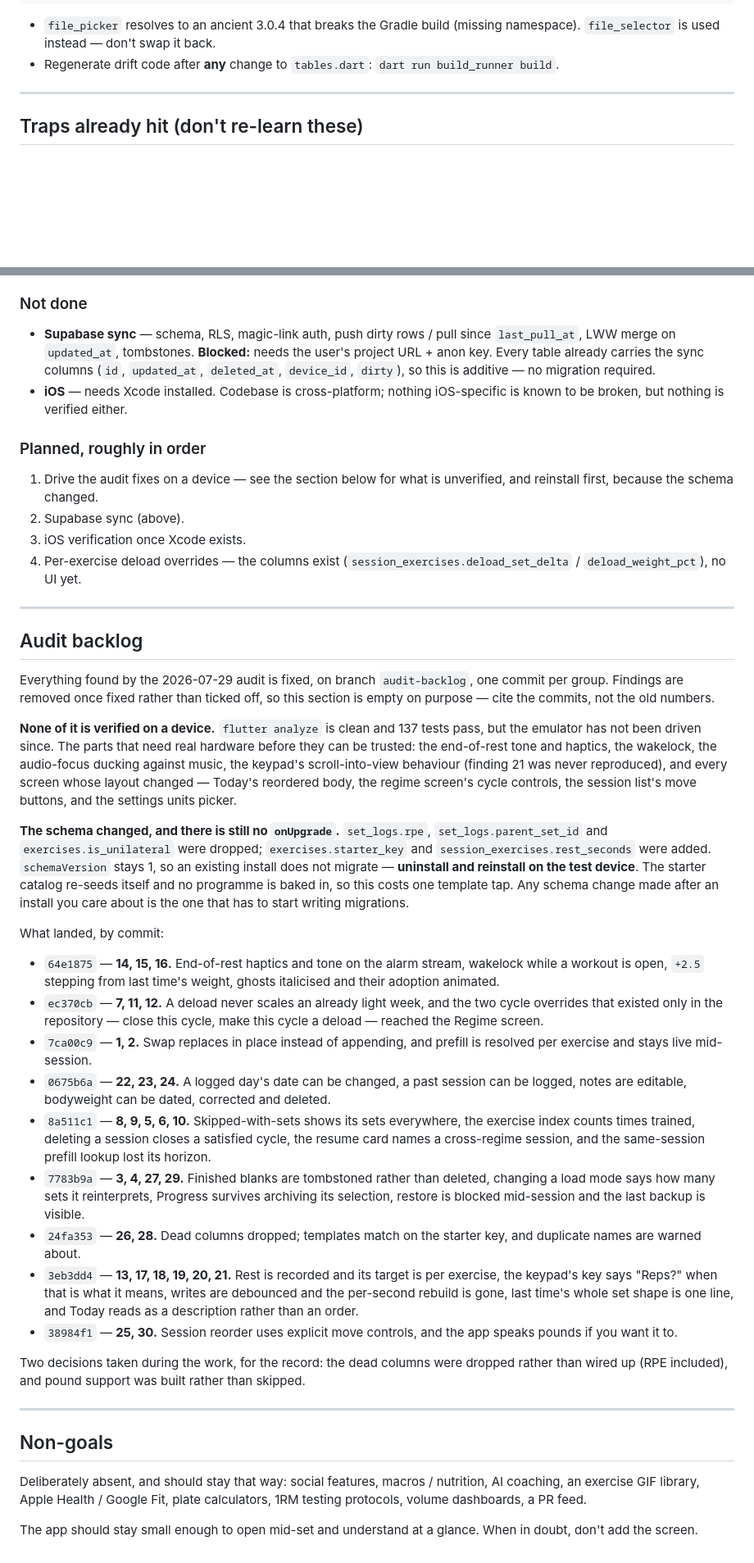
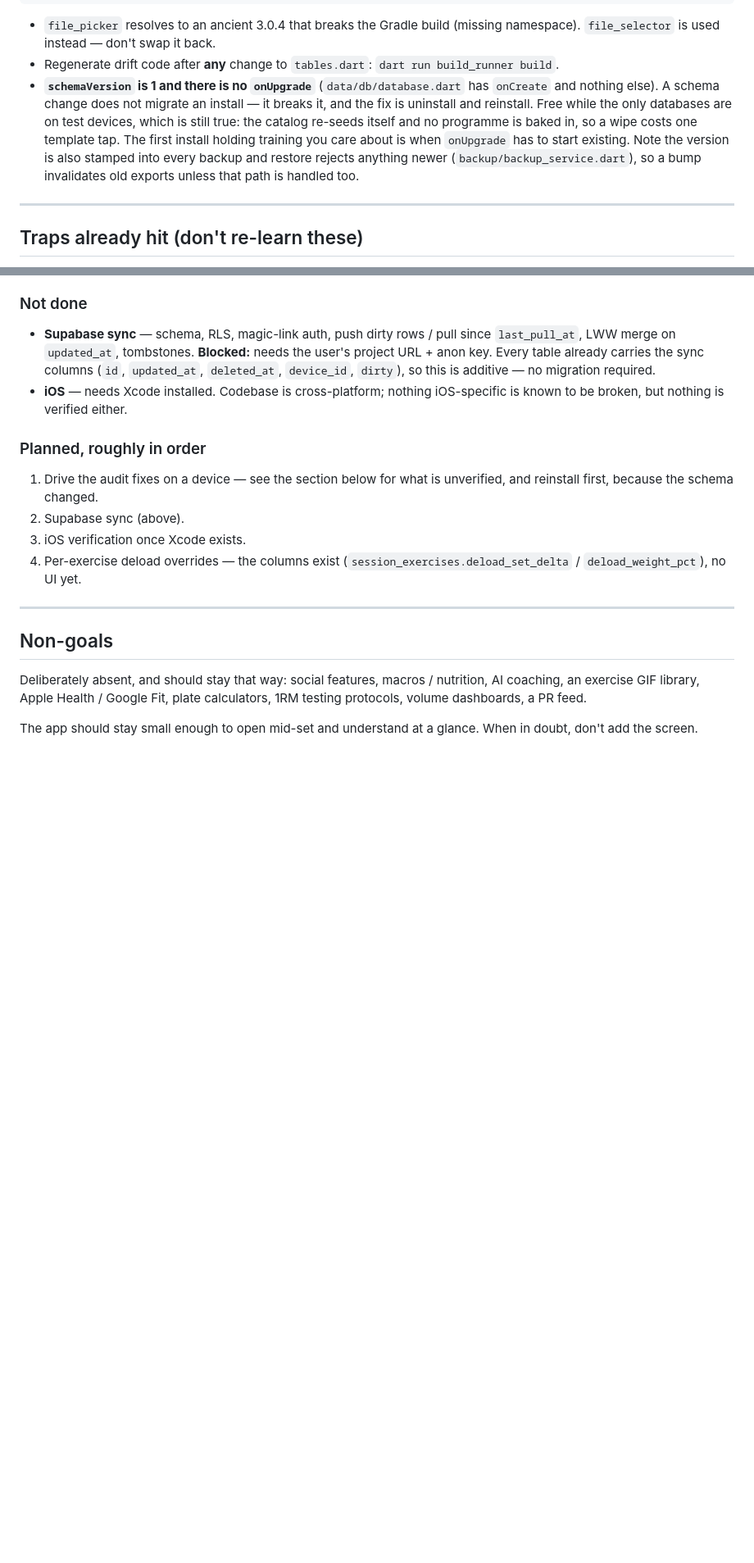
Before and after one commit to SahilK-027/Deltoid, a Markdown page: README.md, 2 parts joined by grey strips. Shown at 82% size. Drawn GitHub-style; blank space fills up the shorter version.

Commit message:
📝 doc: drop the audit section, keep the two facts a diff can't tell you
The backlog and what replaced it both live in git log, so the section was
restating history. Two things in it were not derivable from a diff and moved
rather than went: the missing onUpgrade — and therefore that a schema change
means reinstall, not update — now sits with the build instructions, and the
warning that the "driven on the emulator" marks predate every fix now sits
next to those marks.

Co-Authored-By: Claude Opus 5 <noreply@anthropic.com>

```diff
--- a/README.md
+++ b/README.md
@@ -154,6 +154,15 @@ adb shell "run-as com.deltoid.deltoid sqlite3 /data/data/com.deltoid.deltoid/app
   (missing namespace). `file_selector` is used instead — don't swap it back.
 - Regenerate drift code after **any** change to `tables.dart`:
   `dart run build_runner build`.
+- **`schemaVersion` is 1 and there is no `onUpgrade`** (`data/db/database.dart`
+  has `onCreate` and nothing else). A schema change does not migrate an install
+  — it breaks it, and the fix is uninstall and reinstall. Free while the only
+  databases are on test devices, which is still true: the catalog re-seeds
+  itself and no programme is baked in, so a wipe costs one template tap. The
+  first install holding training you care about is when `onUpgrade` has to
+  start existing. Note the version is also stamped into every backup and
+  restore rejects anything newer (`backup/backup_service.dart`), so a bump
+  invalidates old exports unless that path is handled too.
 
 ---
 
@@ -284,65 +301,6 @@ widget test, and repository integration against a real in-memory SQLite.
 
 ---
 
-## Audit backlog
-
-Everything found by the 2026-07-29 audit is fixed, on branch `audit-backlog`,
-one commit per group. Findings are removed once fixed rather than ticked off,
-so this section is empty on purpose — cite the commits, not the old numbers.
-
-**None of it is verified on a device.** `flutter analyze` is clean and 137 tests
-pass, but the emulator has not been driven since. The parts that need real
-hardware before they can be trusted: the end-of-rest tone and haptics, the
-wakelock, the audio-focus ducking against music, the keypad's scroll-into-view
-behaviour (finding 21 was never reproduced), and every screen whose layout
-changed — Today's reordered body, the regime screen's cycle controls, the
-session list's move buttons, and the settings units picker.
-
-**The schema changed, and there is still no `onUpgrade`.** `set_logs.rpe`,
-`set_logs.parent_set_id` and `exercises.is_unilateral` were dropped;
-`exercises.starter_key` and `session_exercises.rest_seconds` were added.
-`schemaVersion` stays 1, so an existing install does not migrate — **uninstall
-and reinstall on the test device**. The starter catalog re-seeds itself and no
-programme is baked in, so this costs one template tap. Any schema change made
-after an install you care about is the one that has to start writing
-migrations.
-
-What landed, by commit:
-
-- `64e1875` — **14, 15, 16.** End-of-rest haptics and tone on the alarm stream,
-  wakelock while a workout is open, `+2.5` stepping from last time's weight,
-  ghosts italicised and their adoption animated.
-- `ec370cb` — **7, 11, 12.** A deload never scales an already light week, and
-  the two cycle overrides that existed only in the repository — close this
-  cycle, make this cycle a deload — reached the Regime screen.
-- `7ca00c9` — **1, 2.** Swap replaces in place instead of appending, and
-  prefill is resolved per exercise and stays live mid-session.
-- `0675b6a` — **22, 23, 24.** A logged day's date can be changed, a past
-  session can be logged, notes are editable, bodyweight can be dated,
-  corrected and deleted.
-- `8a511c1` — **8, 9, 5, 6, 10.** Skipped-with-sets shows its sets everywhere,
-  the exercise index counts times trained, deleting a session closes a
-  satisfied cycle, the resume card names a cross-regime session, and the
-  same-session prefill lookup lost its horizon.
-- `7783b9a` — **3, 4, 27, 29.** Finished blanks are tombstoned rather than
-  deleted, changing a load mode says how many sets it reinterprets, Progress
-  survives archiving its selection, restore is blocked mid-session and the last
-  backup is visible.
-- `24fa353` — **26, 28.** Dead columns dropped; templates match on the starter
-  key, and duplicate names are warned about.
-- `3eb3dd4` — **13, 17, 18, 19, 20, 21.** Rest is recorded and its target is
-  per exercise, the keypad's key says "Reps?" when that is what it means,
-  writes are debounced and the per-second rebuild is gone, last time's whole
-  set shape is one line, and Today reads as a description rather than an order.
-- `38984f1` — **25, 30.** Session reorder uses explicit move controls, and the
-  app speaks pounds if you want it to.
-
-Two decisions taken during the work, for the record: the dead columns were
-dropped rather than wired up (RPE included), and pound support was built rather
-than skipped.
-
----
-
 ## Non-goals
 
 Deliberately absent, and should stay that way: social features, macros /
```
Also changed, not shown: other parts of README.md (+9 -1 lines).
